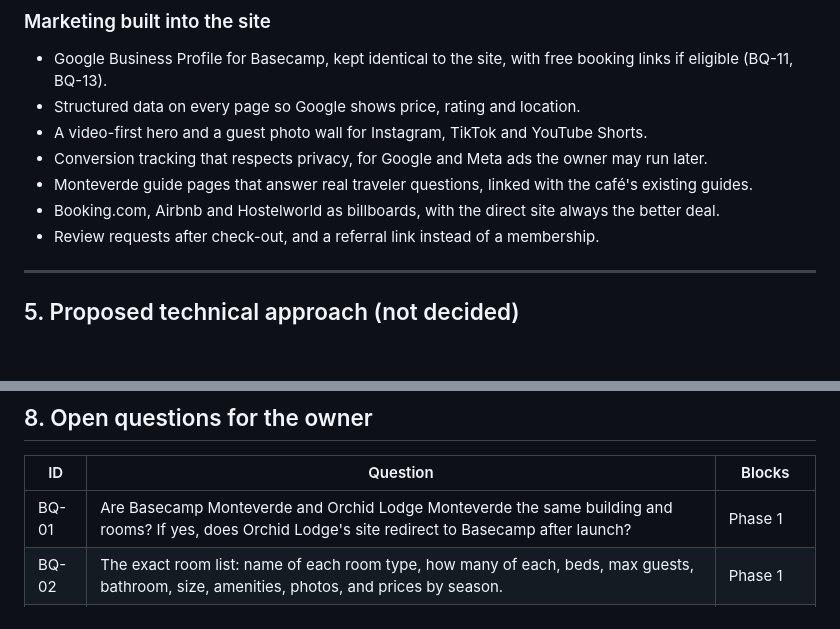
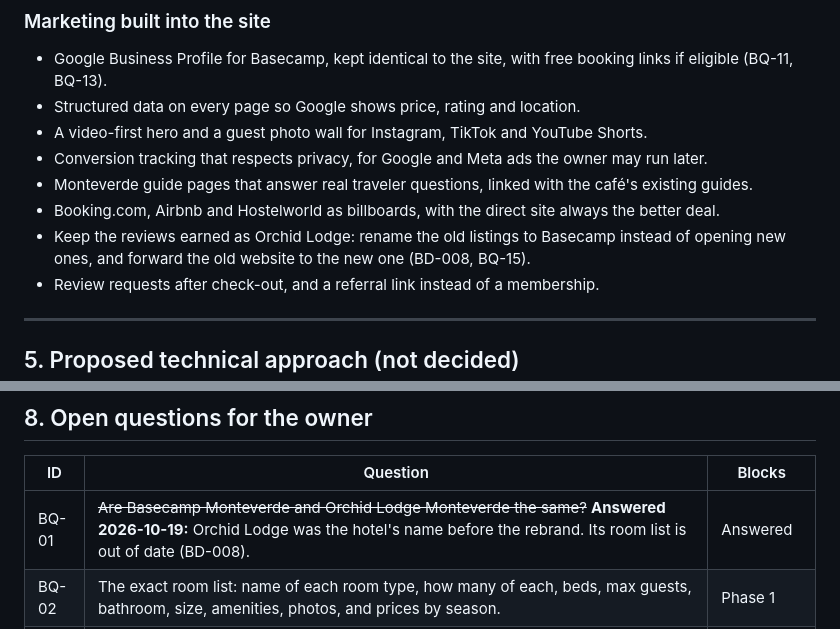
Before and after one commit to jeanpaulcocaleca-create/Claude-repository, a Markdown page: basecamp/CODEX.md, 2 parts joined by grey strips. Drawn GitHub-style; blank space fills up the shorter version.

```diff
--- a/basecamp/CODEX.md
+++ b/basecamp/CODEX.md
@@ -174,6 +174,7 @@ A cloudy cloud-forest scene, similar to the current Basecamp home page photo.
 - Conversion tracking that respects privacy, for Google and Meta ads the owner may run later.
 - Monteverde guide pages that answer real traveler questions, linked with the café's existing guides.
 - Booking.com, Airbnb and Hostelworld as billboards, with the direct site always the better deal.
+- Keep the reviews earned as Orchid Lodge: rename the old listings to Basecamp instead of opening new ones, and forward the old website to the new one (BD-008, BQ-15).
 - Review requests after check-out, and a referral link instead of a membership.
 
 ---
@@ -226,7 +227,7 @@ These are Claude's proposals. Each needs the owner's OK, after ChatGPT's review.
 
 | ID | Question | Blocks |
 |---|---|---|
-| BQ-01 | Are Basecamp Monteverde and Orchid Lodge Monteverde the same building and rooms? If yes, does Orchid Lodge's site redirect to Basecamp after launch? | Phase 1 |
+| BQ-01 | ~~Are Basecamp Monteverde and Orchid Lodge Monteverde the same?~~ **Answered 2026-10-19:** Orchid Lodge was the hotel's name before the rebrand. Its room list is out of date (BD-008). | Answered |
 | BQ-02 | The exact room list: name of each room type, how many of each, beds, max guests, bathroom, size, amenities, photos, and prices by season. | Phase 1 |
 | BQ-03 | Which page should the "Tours" link open? | Phase 2 |
 | BQ-04 | Does Basecamp still offer private transport? If yes, is it a link like the tours, or part of the site? | Phase 1 |
```
Also changed, not shown: other parts of basecamp/CODEX.md (+8 -2 lines), basecamp/RESEARCH.md (+14 -8 lines).
